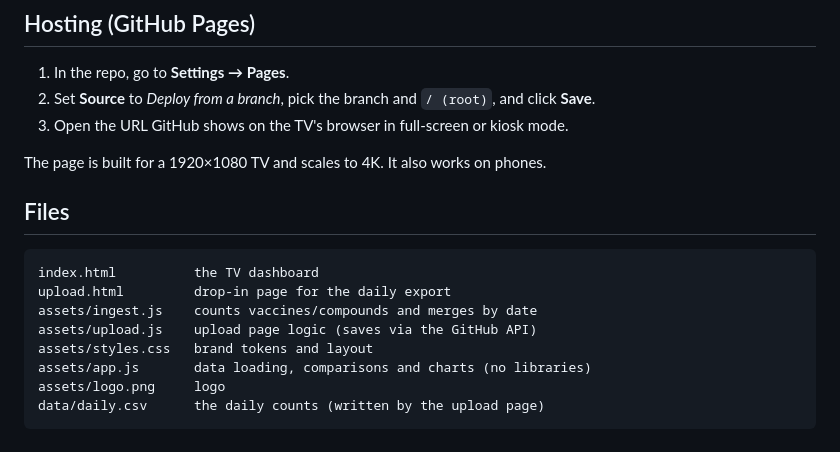
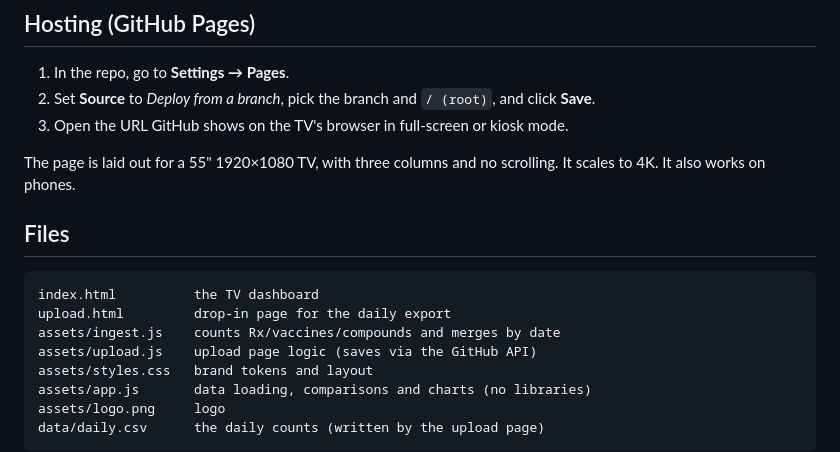
Before and after one commit to colbylimb/NambeLA-KPI, a Markdown page: README.md, the part around one of its changes. GitHub-like rendering.

````diff
--- a/README.md
+++ b/README.md
@@ -74,14 +75,14 @@ No token? Click **Download daily.csv** instead. Then on GitHub, open `data/daily
 2. Set **Source** to *Deploy from a branch*, pick the branch and `/ (root)`, and click **Save**.
 3. Open the URL GitHub shows on the TV's browser in full-screen or kiosk mode.
 
-The page is built for a 1920×1080 TV and scales to 4K. It also works on phones.
+The page is laid out for a 55" 1920×1080 TV, with three columns and no scrolling. It scales to 4K. It also works on phones.
 
 ## Files
 
 ```
 index.html          the TV dashboard
 upload.html         drop-in page for the daily export
-assets/ingest.js    counts vaccines/compounds and merges by date
+assets/ingest.js    counts Rx/vaccines/compounds and merges by date
 assets/upload.js    upload page logic (saves via the GitHub API)
 assets/styles.css   brand tokens and layout
 assets/app.js       data loading, comparisons and charts (no libraries)
````
Also changed, not shown: other parts of README.md (+3 -2 lines), docs/preview.png, docs/upload.png, 7 other files.
